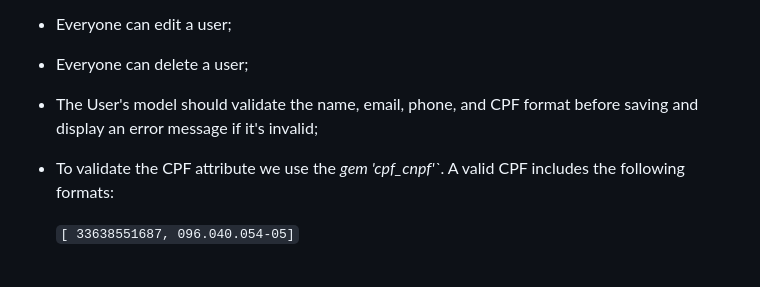
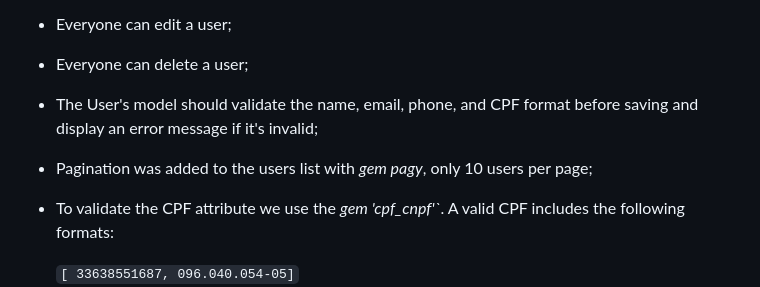
Before and after one commit to ANNEBORTOLI/users-validations, a Markdown page: README.md, the part around the change. Drawn GitHub-style; blank space fills up the shorter version.

Commit message:
docs: :memo: edit readme

```diff
--- a/README.md
+++ b/README.md
@@ -49,7 +49,7 @@ It's possible to see a list of all Users sorted alphabetically, and search for o
 - Everyone can delete a user;
 
 - The User's model should validate the name, email, phone, and CPF format before saving and display an error message if it's invalid;
-
+- Pagination was added to the users list with _gem pagy_, only 10 users per page;
 - To validate the CPF attribute we use the _gem 'cpf_cnpf'`_. A valid CPF includes the following formats:
 
   `[ 33638551687, 096.040.054-05]`
```
